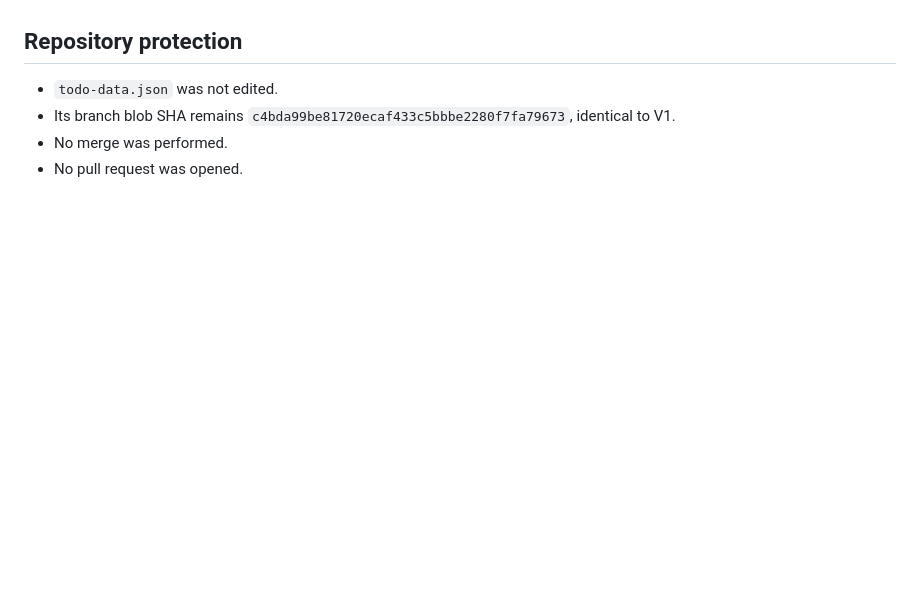
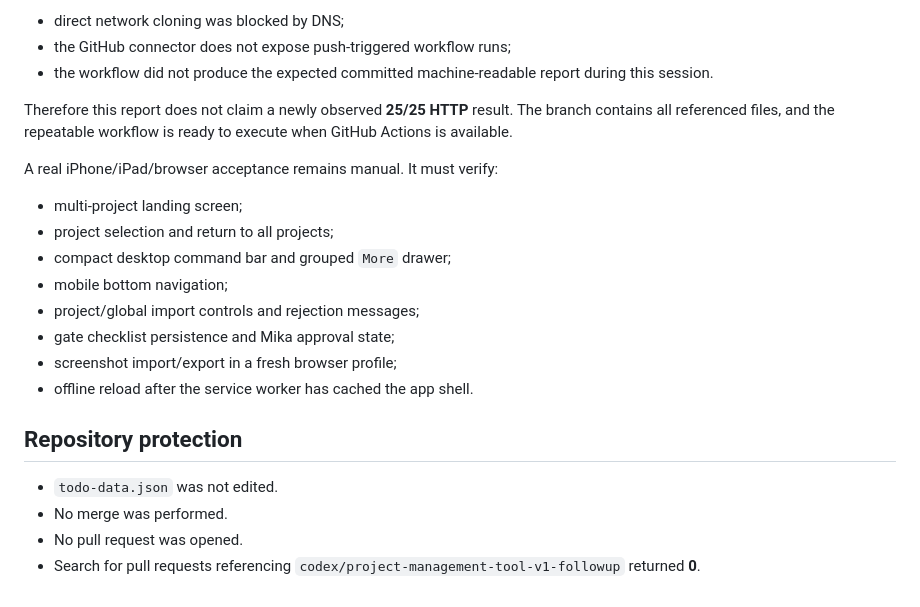
Before and after one commit to MikaMcFlurry/todos, a Markdown page: docs/V1_1_STATIC_CHECK_REPORT.md, the part around one of its changes. GitHub-like rendering; blank space fills up the shorter version.

```diff
--- a/docs/V1_1_STATIC_CHECK_REPORT.md
+++ b/docs/V1_1_STATIC_CHECK_REPORT.md
@@ -148,7 +162,23 @@ Therefore a real rendered-browser/mobile acceptance remains manual. The static D
+- direct network cloning was blocked by DNS;
+- the GitHub connector does not expose push-triggered workflow runs;
+- the workflow did not produce the expected committed machine-readable report during this session.
+
+Therefore this report does not claim a newly observed **25/25 HTTP** result. The branch contains all referenced files, and the repeatable workflow is ready to execute when GitHub Actions is available.
+
+A real iPhone/iPad/browser acceptance remains manual. It must verify:
+
+- multi-project landing screen;
+- project selection and return to all projects;
+- compact desktop command bar and grouped `More` drawer;
+- mobile bottom navigation;
+- project/global import controls and rejection messages;
+- gate checklist persistence and Mika approval state;
+- screenshot import/export in a fresh browser profile;
+- offline reload after the service worker has cached the app shell.
 
 ## Repository protection
 
 - `todo-data.json` was not edited.
-- Its branch blob SHA remains `c4bda99be81720ecaf433c5bbbe2280f7fa79673`, identical to V1.
 - No merge was performed.
 - No pull request was opened.
+- Search for pull requests referencing `codex/project-management-tool-v1-followup` returned **0**.
```
Also changed, not shown: other parts of docs/V1_1_STATIC_CHECK_REPORT.md (+110 -96 lines).
